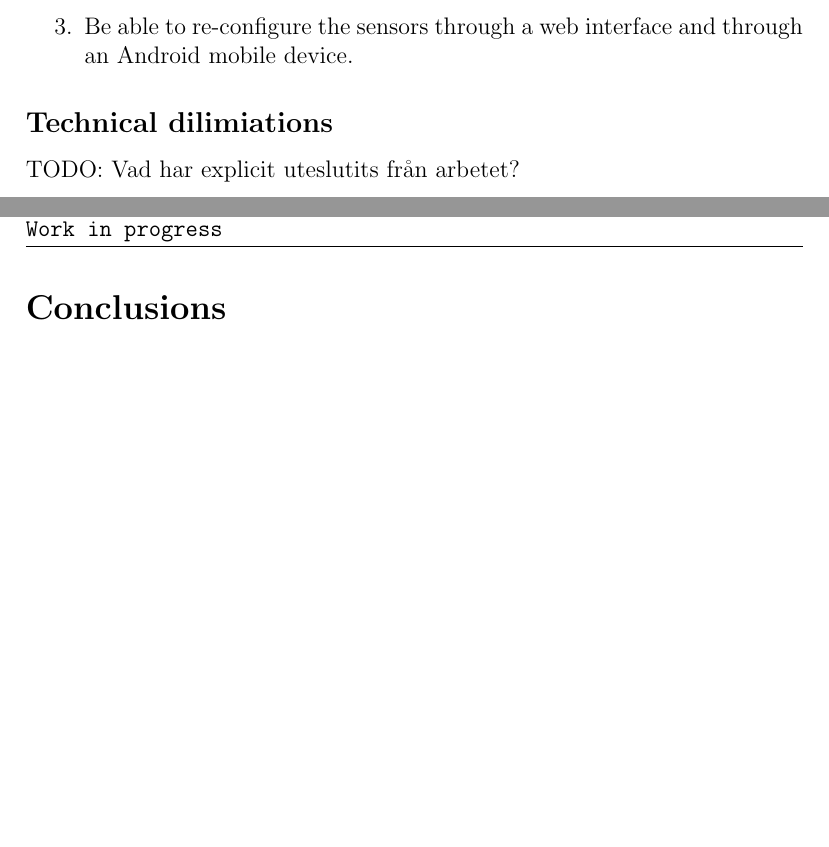
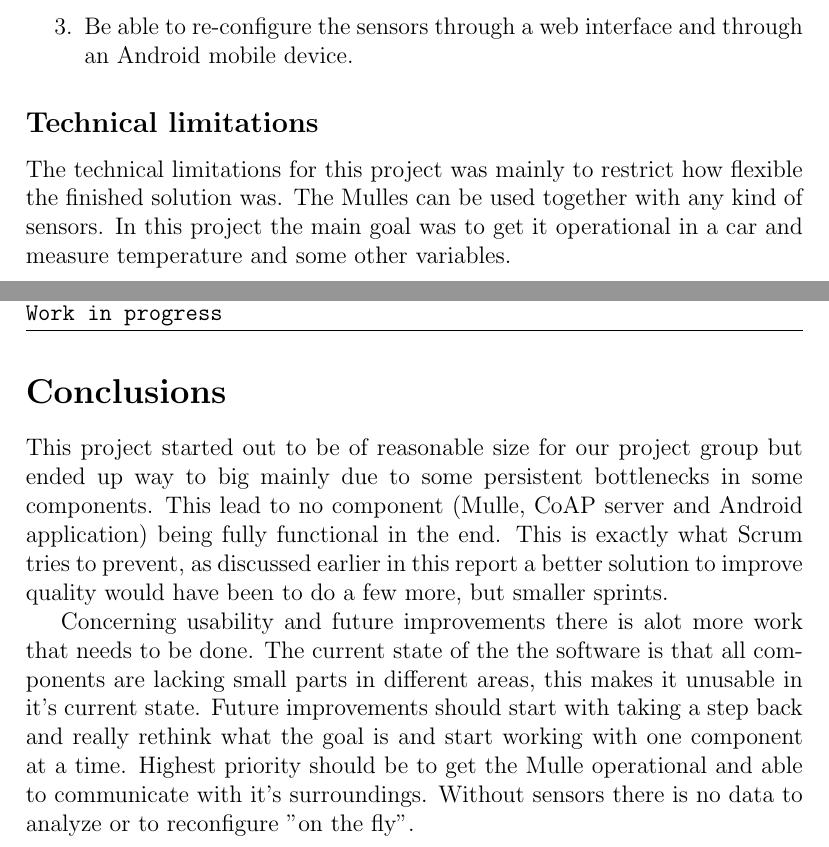
Before and after one commit to christofferholmstedt/d0016e-project-in-computer-science-and-engineering-coap-vehicle-testing, a LaTeX document (documentation/master.tex, which reads documentation/inledning.tex, documentation/slutsats.tex): two parts of pages 2 and 8 of 10, joined at a grey line, cut so that both start at the same text, the shorter picture padded with empty space. Compiled offline with pdfLaTeX.

Commit message:
Report main parts are done

```diff
--- a/documentation/inledning.tex
+++ b/documentation/inledning.tex
@@ -42,6 +42,10 @@ The goal with this project is to be able to analyze data from sensors in realtim
 \item Be able to re-configure the sensors through a web interface and through an Android mobile device.
 \end{enumerate}
 
-% Lägg till fårn sid 42 ...vi hade fel uppdelning från början. Alla skulle vara beredda att jobba med alla delar. inte uppdela i Mulle, server och android.
-\subsection{Technical dilimiations}
-TODO: Vad har explicit uteslutits från arbetet?
+\subsection{Technical limitations}
+The technical limitations for this project was mainly to restrict how flexible the finished solution was.
+The Mulles can be used together with any kind of sensors.
+In this project the main goal was to get it operational in a car and measure temperature and some other variables.
+
+
+%TODO: Vad har explicit uteslutits från arbetet?
--- a/documentation/slutsats.tex
+++ b/documentation/slutsats.tex
@@ -22,3 +22,12 @@
 %\end{enumerate}
 
 \section{Conclusions}
+This project started out to be of reasonable size for our project group but ended up way to big mainly due to some persistent bottlenecks in some components.
+This lead to no component (Mulle, CoAP server and Android application) being fully functional in the end.
+This is exactly what Scrum tries to prevent, as discussed earlier in this report a better solution to improve quality would have been to do a few more, but smaller sprints.
+
+Concerning usability and future improvements there is alot more work that needs to be done.
+The current state of the the software is that all components are lacking small parts in different areas, this makes it unusable in it's current state.
+Future improvements should start with taking a step back and really rethink what the goal is and start working with one component at a time.
+Highest priority should be to get the Mulle operational and able to communicate with it's surroundings.
+Without sensors there is no data to analyze or to reconfigure "on the fly".
```
Also changed, not shown: documentation/genomforande.tex (+1 -1 lines), documentation/master.pdf.
